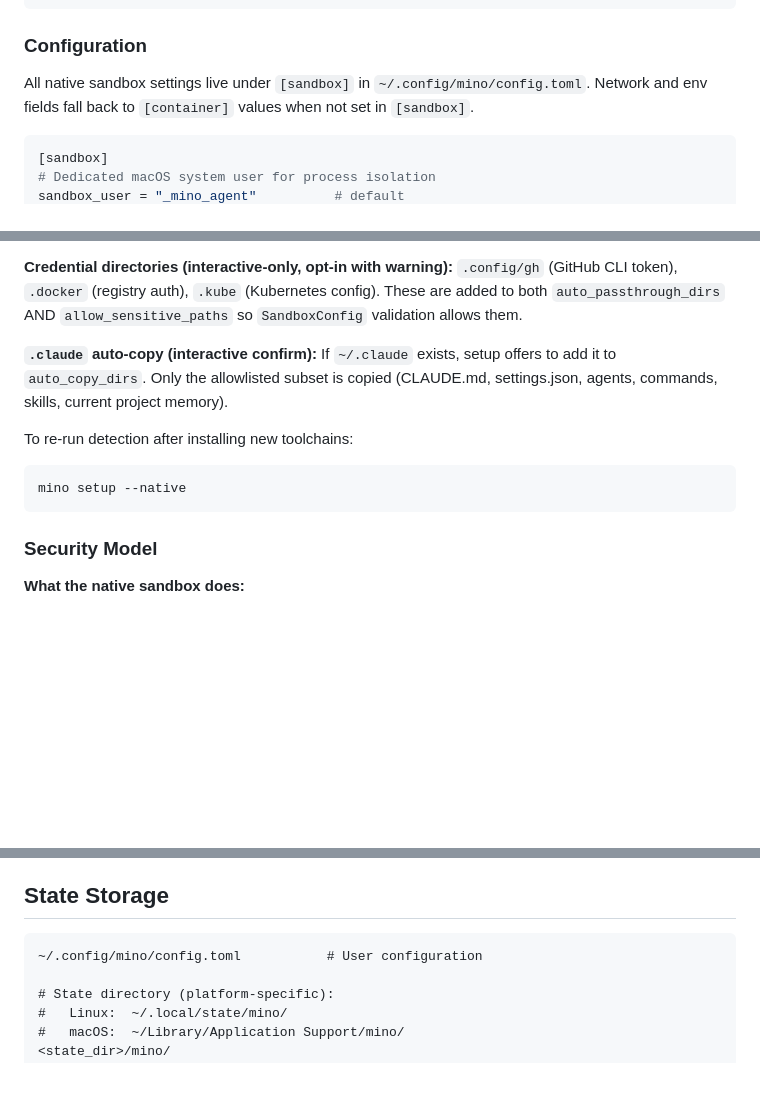
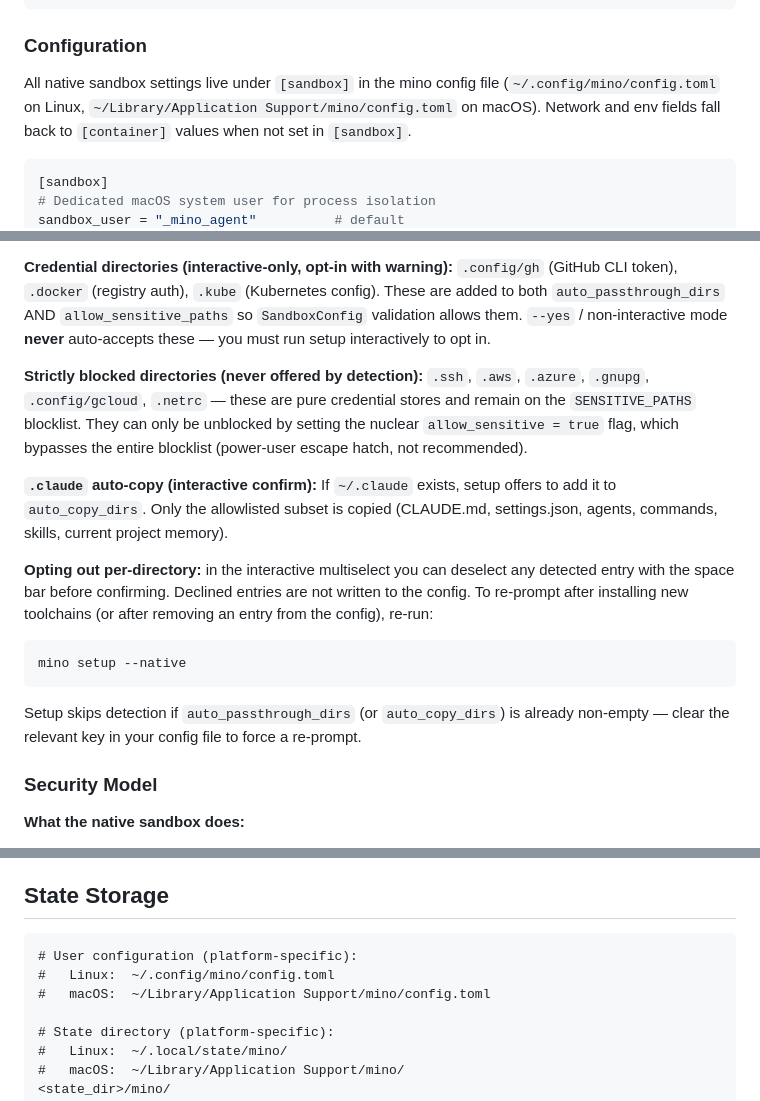
Before and after one commit to dean0x/mino, a Markdown page: README.md, 3 parts joined by grey strips. GitHub-like rendering; blank space fills up the shorter version.

Commit message:
docs(readme): fix config path drift and document blocklist/opt-out
Addresses evaluator findings from the toolchain auto-detection PR:

- Config path references on lines 301, 593, and 892 were non-portable
  (`~/.config/mino/config.toml` only). Updated all three to document both
  the Linux path and the macOS `~/Library/Application Support/mino/config.toml`
  path, fixing pre-existing doc drift.
- Added a "Strictly blocked directories" subsection to the Toolchain
  Auto-Detection section listing the six pure credential stores
  (.ssh, .aws, .azure, .gnupg, .config/gcloud, .netrc) that detection
  never offers, with a note about the nuclear `allow_sensitive = true`
  escape hatch.
- Added an explicit "Opting out per-directory" note describing the
  interactive deselection UX and the empty-key re-prompt mechanism.
- Clarified that --yes / non-interactive mode never auto-accepts
  credential directories (the .config/gh / .docker / .kube safety gate).

````diff
--- a/README.md
+++ b/README.md
@@ -590,7 +590,8 @@ mino run --runtime native --network none -- claude
 
 ### Configuration
 
-All native sandbox settings live under `[sandbox]` in `~/.config/mino/config.toml`.
+All native sandbox settings live under `[sandbox]` in the mino config file
+(`~/.config/mino/config.toml` on Linux, `~/Library/Application Support/mino/config.toml` on macOS).
 Network and env fields fall back to `[container]` values when not set in `[sandbox]`.
 
 ```toml
@@ -668,16 +669,30 @@ Go (`.go`), Haskell (`.ghcup`, `.cabal`, `.stack`), shell plugins (`.oh-my-zsh`,
 **Credential directories (interactive-only, opt-in with warning):**
 `.config/gh` (GitHub CLI token), `.docker` (registry auth), `.kube` (Kubernetes config).
 These are added to both `auto_passthrough_dirs` AND `allow_sensitive_paths` so
-`SandboxConfig` validation allows them.
+`SandboxConfig` validation allows them. `--yes` / non-interactive mode **never**
+auto-accepts these — you must run setup interactively to opt in.
+
+**Strictly blocked directories (never offered by detection):**
+`.ssh`, `.aws`, `.azure`, `.gnupg`, `.config/gcloud`, `.netrc` — these are pure
+credential stores and remain on the `SENSITIVE_PATHS` blocklist. They can only
+be unblocked by setting the nuclear `allow_sensitive = true` flag, which
+bypasses the entire blocklist (power-user escape hatch, not recommended).
 
 **`.claude` auto-copy (interactive confirm):**
 If `~/.claude` exists, setup offers to add it to `auto_copy_dirs`. Only the allowlisted
 subset is copied (CLAUDE.md, settings.json, agents, commands, skills, current project memory).
 
-To re-run detection after installing new toolchains:
+**Opting out per-directory:** in the interactive multiselect you can deselect any
+detected entry with the space bar before confirming. Declined entries are not
+written to the config. To re-prompt after installing new toolchains (or after
+removing an entry from the config), re-run:
+
 ```bash
 mino setup --native
 ```
+
+Setup skips detection if `auto_passthrough_dirs` (or `auto_copy_dirs`) is already
+non-empty — clear the relevant key in your config file to force a re-prompt.
 
 ### Security Model
 
@@ -889,7 +904,9 @@ Credentials are cached with TTL awareness - Mino automatically refreshes expired
 ## State Storage
 
 ```
-~/.config/mino/config.toml           # User configuration
+# User configuration (platform-specific):
+#   Linux:  ~/.config/mino/config.toml
+#   macOS:  ~/Library/Application Support/mino/config.toml
 
 # State directory (platform-specific):
 #   Linux:  ~/.local/state/mino/
````
Also changed, not shown: other parts of README.md (+1 -1 lines).
